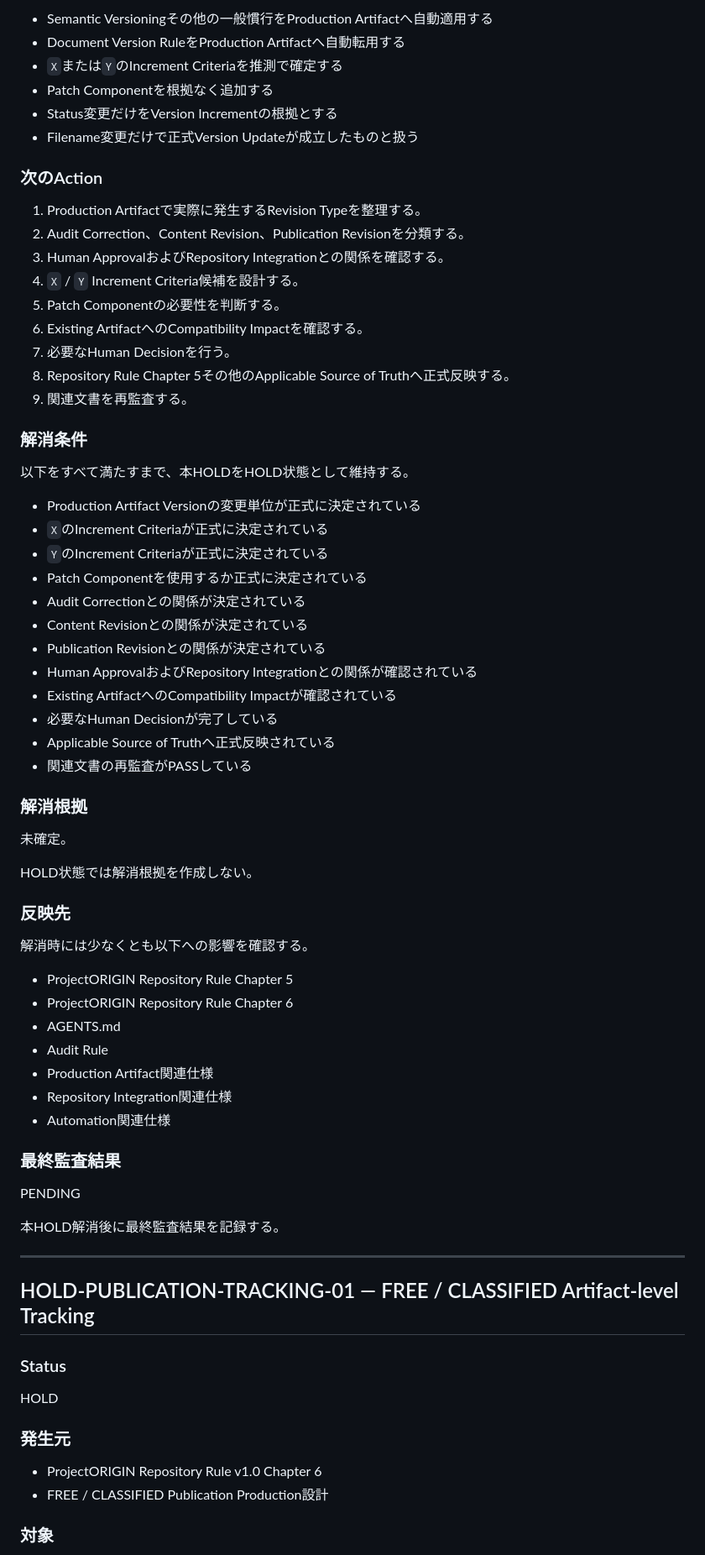
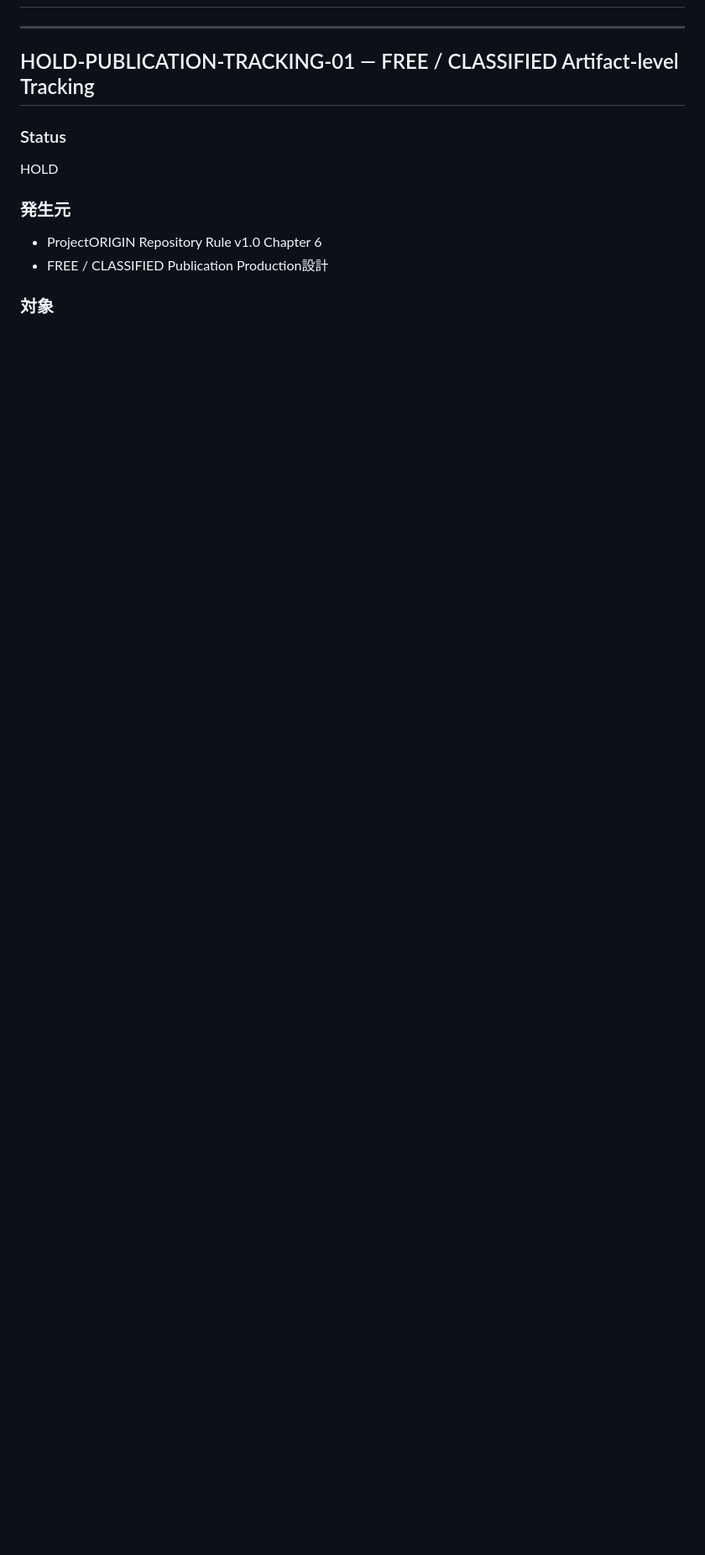
Before and after one commit to Kou-ORIGIN/ProjectORIGIN, a Markdown page: docs/ProjectORIGIN HOLD管理台帳.md, the part around one of its changes. Shown at 84% size. Rendered like a GitHub page; blank space fills up the shorter version.

Commit message:
Resolve production artifact version criteria HOLD

```diff
--- a/docs/ProjectORIGIN HOLD管理台帳.md
+++ b/docs/ProjectORIGIN HOLD管理台帳.md
@@ -111,62 +48,3 @@ Production ArtifactのFilename Identityとして`vX.Y`を使用する方針は
-- Semantic Versioningその他の一般慣行をProduction Artifactへ自動適用する
-- Document Version RuleをProduction Artifactへ自動転用する
-- `X`または`Y`のIncrement Criteriaを推測で確定する
-- Patch Componentを根拠なく追加する
-- Status変更だけをVersion Incrementの根拠とする
-- Filename変更だけで正式Version Updateが成立したものと扱う
-
-### 次のAction
-
-1. Production Artifactで実際に発生するRevision Typeを整理する。
-2. Audit Correction、Content Revision、Publication Revisionを分類する。
-3. Human ApprovalおよびRepository Integrationとの関係を確認する。
-4. `X` / `Y` Increment Criteria候補を設計する。
-5. Patch Componentの必要性を判断する。
-6. Existing ArtifactへのCompatibility Impactを確認する。
-7. 必要なHuman Decisionを行う。
-8. Repository Rule Chapter 5その他のApplicable Source of Truthへ正式反映する。
-9. 関連文書を再監査する。
-
-### 解消条件
-
-以下をすべて満たすまで、本HOLDをHOLD状態として維持する。
-
-- Production Artifact Versionの変更単位が正式に決定されている
-- `X`のIncrement Criteriaが正式に決定されている
-- `Y`のIncrement Criteriaが正式に決定されている
-- Patch Componentを使用するか正式に決定されている
-- Audit Correctionとの関係が決定されている
-- Content Revisionとの関係が決定されている
-- Publication Revisionとの関係が決定されている
-- Human ApprovalおよびRepository Integrationとの関係が確認されている
-- Existing ArtifactへのCompatibility Impactが確認されている
-- 必要なHuman Decisionが完了している
-- Applicable Source of Truthへ正式反映されている
-- 関連文書の再監査がPASSしている
-
-### 解消根拠
-
-未確定。
-
-HOLD状態では解消根拠を作成しない。
-
-### 反映先
-
-解消時には少なくとも以下への影響を確認する。
-
-- ProjectORIGIN Repository Rule Chapter 5
-- ProjectORIGIN Repository Rule Chapter 6
-- AGENTS.md
-- Audit Rule
-- Production Artifact関連仕様
-- Repository Integration関連仕様
-- Automation関連仕様
-
-### 最終監査結果
-
-PENDING
-
-本HOLD解消後に最終監査結果を記録する。
 
 ---
 ## HOLD-PUBLICATION-TRACKING-01 — FREE / CLASSIFIED Artifact-level Tracking
```
Also changed, not shown: other parts of docs/ProjectORIGIN HOLD管理台帳.md (+239 -63 lines).
